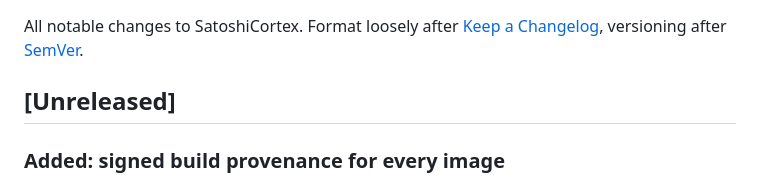
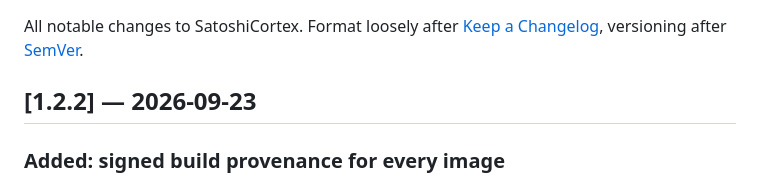
Before and after one commit to IkarusMK/satoshicortex, a Markdown page: CHANGELOG.md, the part around the change. Rendered like a GitHub page.

Commit message:
docs: changelog for 1.2.2
Co-Authored-By: Claude Opus 5.5 <noreply@anthropic.com>

```diff
--- a/CHANGELOG.md
+++ b/CHANGELOG.md
@@ -4,7 +4,7 @@ All notable changes to SatoshiCortex. Format loosely after
 [Keep a Changelog](https://keepachangelog.com/en/1.1.0/), versioning after
 [SemVer](https://semver.org/).
 
-## [Unreleased]
+## [1.2.2] — 2026-09-23
 
 ### Added: signed build provenance for every image
 
```
